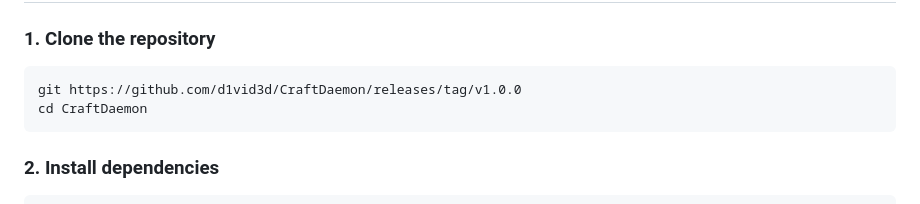
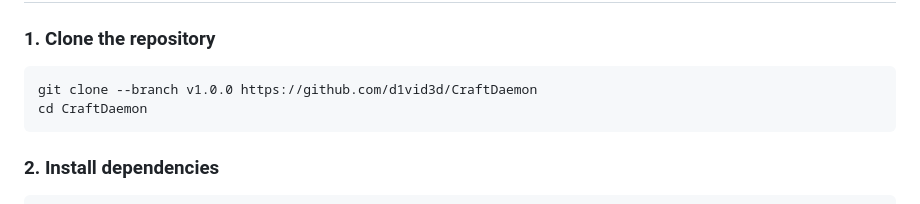
Before and after one commit to d1vid3d/CraftDaemon, a Markdown page: README.md, the part around the change. Drawn GitHub-style.

Commit message:
Fixed a README typo (again).

````diff
--- a/README.md
+++ b/README.md
@@ -105,7 +105,7 @@ This isn't meant to gatekeep — the documentation tries to be as clear as possi
 ### 1. Clone the repository
 
 ```bash
-git https://github.com/d1vid3d/CraftDaemon/releases/tag/v1.0.0
+git clone --branch v1.0.0 https://github.com/d1vid3d/CraftDaemon
 cd CraftDaemon
 ```
 
````
